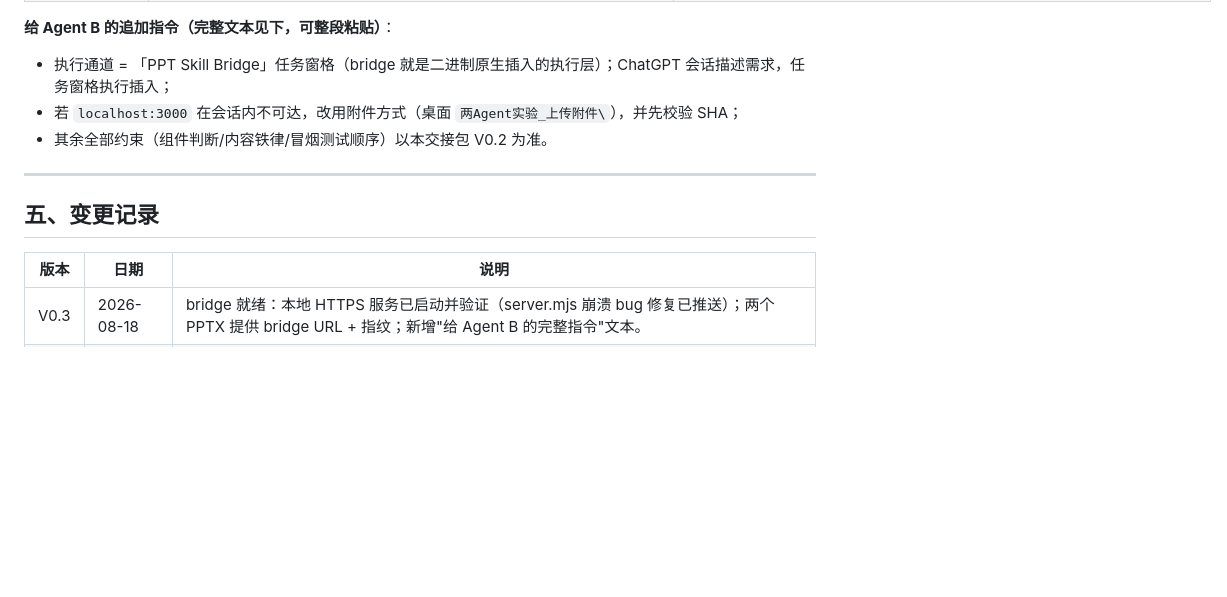
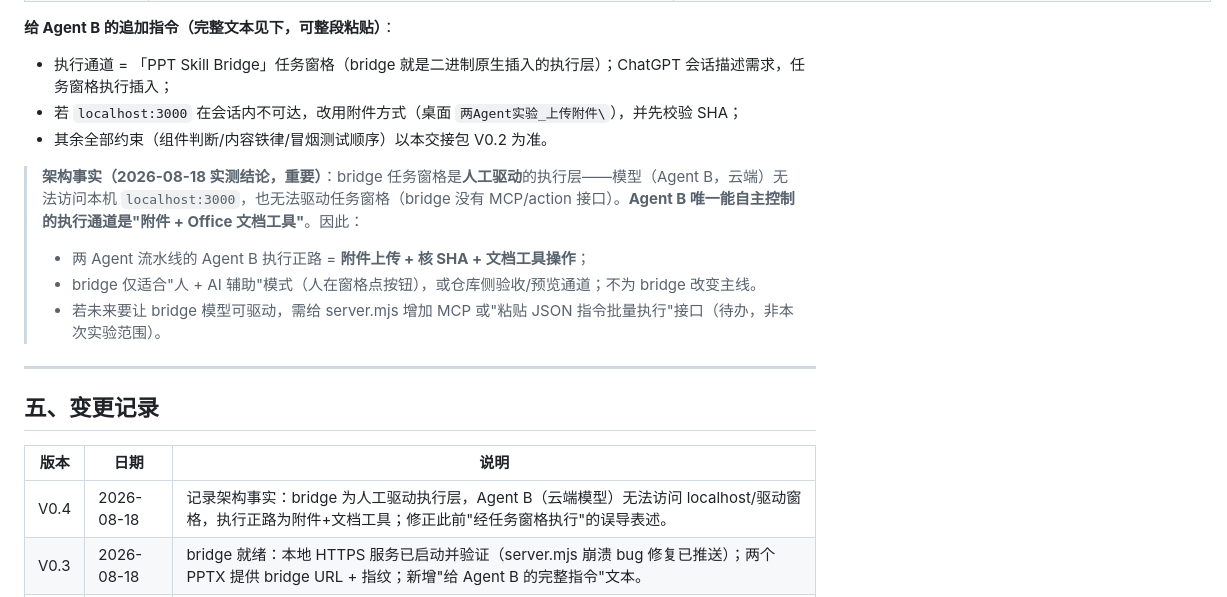
Before and after one commit to swefner/company-ppt-skills, a Markdown page: bootstrap/two-agent-handoff-pack.md, the part around the change. Rendered like a GitHub page; blank space fills up the shorter version.

Commit message:
Handoff pack V0.4: record architecture fact - bridge is human-driven, model can only execute via attachments
Agent B (cloud model) cannot reach localhost:3000 nor drive the taskpane (no MCP/action interface); its only autonomous channel is attachment + Office document tools. Corrects the misleading 'execute via taskpane' wording from V0.3.

```diff
--- a/bootstrap/two-agent-handoff-pack.md
+++ b/bootstrap/two-agent-handoff-pack.md
@@ -133,12 +133,18 @@ Agent B 对交接包 V0.1 的评审（可行度：内容/协作 85%，skill-brid
 - 若 `localhost:3000` 在会话内不可达，改用附件方式（桌面 `两Agent实验_上传附件\`），并先校验 SHA；
 - 其余全部约束（组件判断/内容铁律/冒烟测试顺序）以本交接包 V0.2 为准。
 
+> **架构事实（2026-08-18 实测结论，重要）**：bridge 任务窗格是**人工驱动**的执行层——模型（Agent B，云端）无法访问本机 `localhost:3000`，也无法驱动任务窗格（bridge 没有 MCP/action 接口）。**Agent B 唯一能自主控制的执行通道是"附件 + Office 文档工具"**。因此：
+> - 两 Agent 流水线的 Agent B 执行正路 = **附件上传 + 核 SHA + 文档工具操作**；
+> - bridge 仅适合"人 + AI 辅助"模式（人在窗格点按钮），或仓库侧验收/预览通道；不为 bridge 改变主线。
+> - 若未来要让 bridge 模型可驱动，需给 server.mjs 增加 MCP 或"粘贴 JSON 指令批量执行"接口（待办，非本次实验范围）。
+
 ---
 
 ## 五、变更记录
 
 | 版本 | 日期 | 说明 |
 |---|---|---|
+| V0.4 | 2026-08-18 | 记录架构事实：bridge 为人工驱动执行层，Agent B（云端模型）无法访问 localhost/驱动窗格，执行正路为附件+文档工具；修正此前"经任务窗格执行"的误导表述。 |
 | V0.3 | 2026-08-18 | bridge 就绪：本地 HTTPS 服务已启动并验证（server.mjs 崩溃 bug 修复已推送）；两个 PPTX 提供 bridge URL + 指纹；新增"给 Agent B 的完整指令"文本。 |
 | V0.2 | 2026-08-18 | 吸收 Agent B 评审五项修订：授权定制新建页例外、四页硬约束与溢出优先级、P1 A/B/C 视觉等权、句式指纹已知例外、单页冒烟测试与 PPTX 可达性前置条件；新增"Agent B 评审结论与修订记录"节。 |
 | V0.1 | 2026-08-18 | 初版。三份课件素材入库并加源路径头注；交接包含源路径表 + 组件判断（4 页无匹配可执行组件）+ 内容铁律 + 版式要点。 |
```
